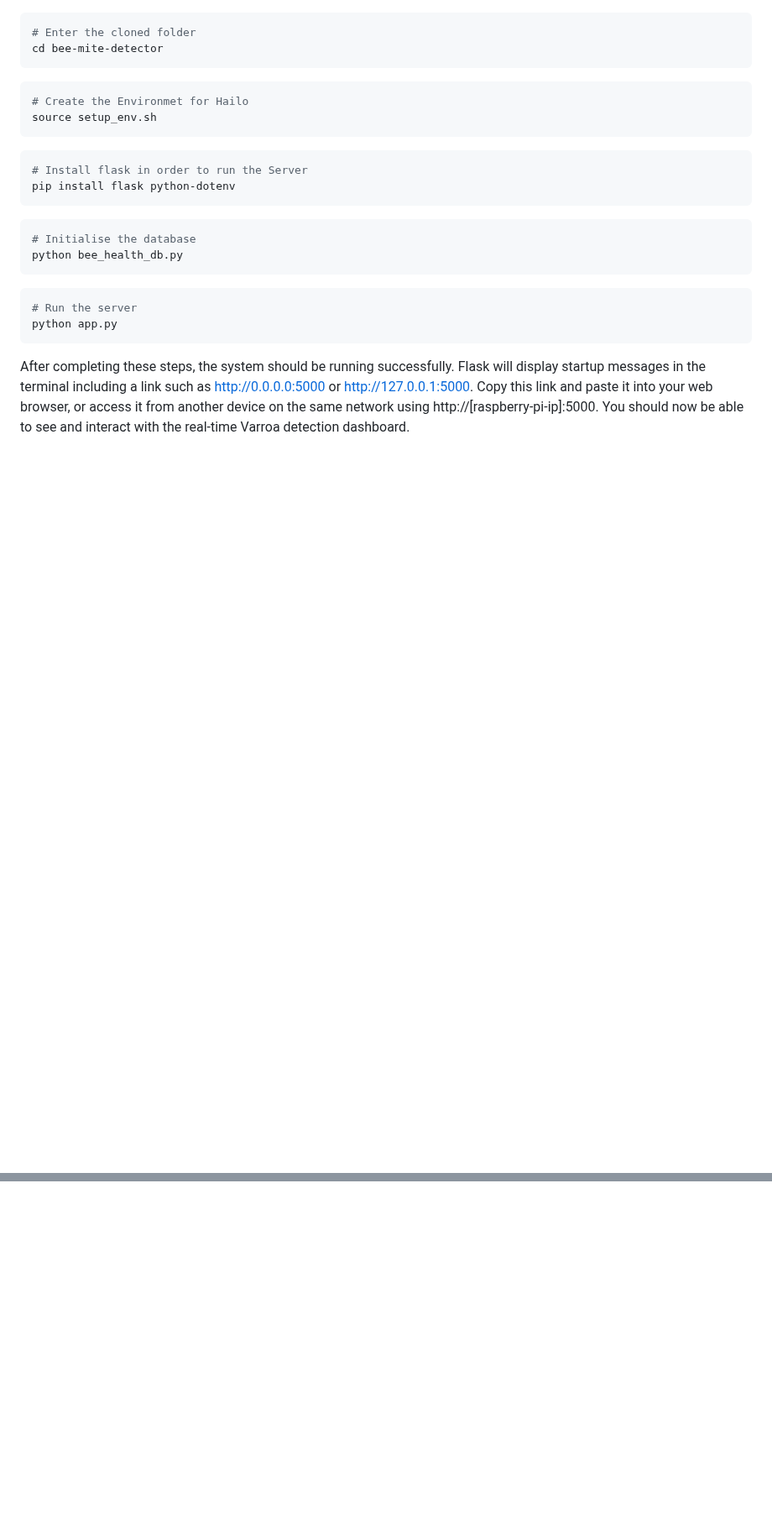
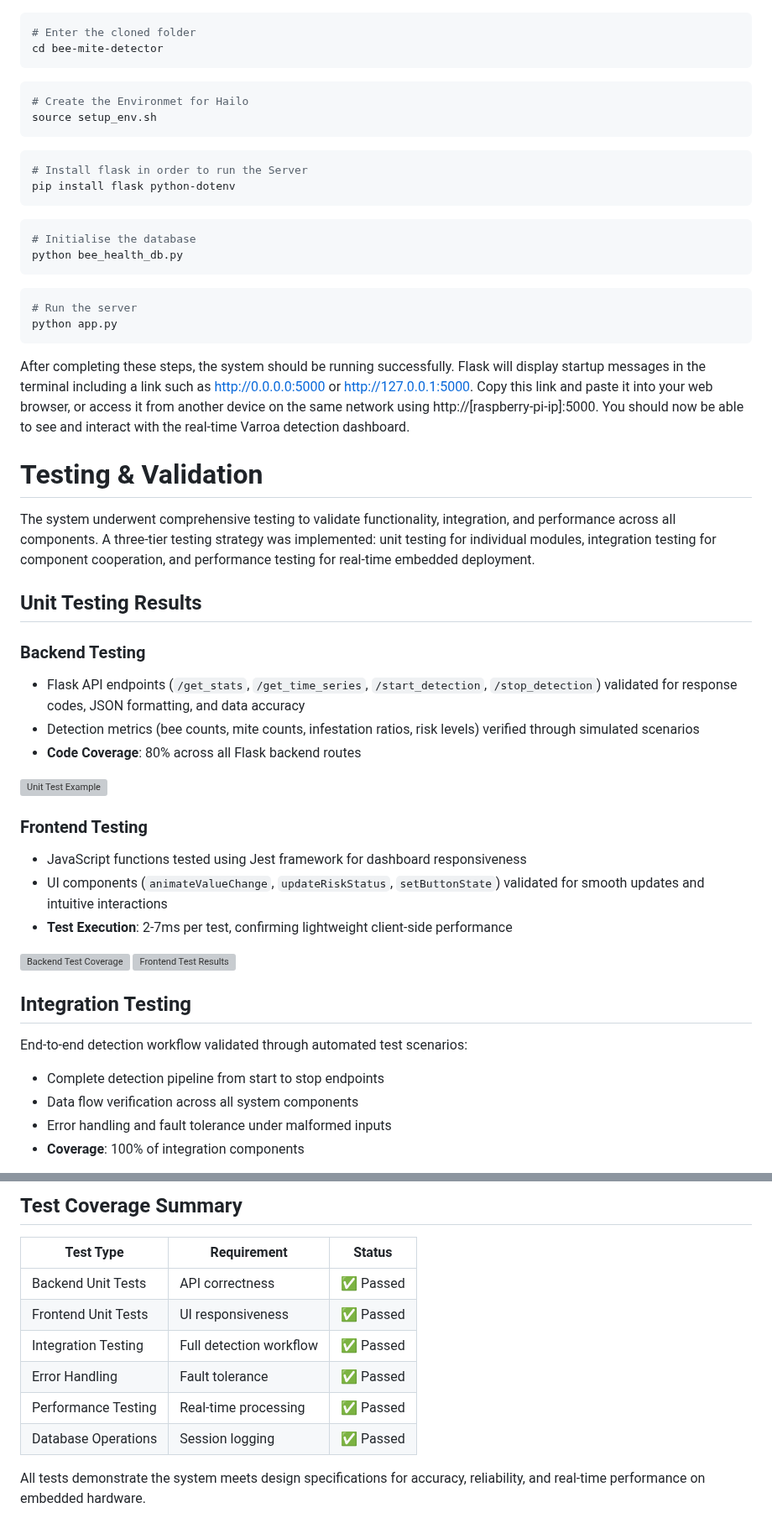
Before and after one commit to emira2003/bee-mite-detector, a Markdown page: README.md, 2 parts joined by grey strips. Shown at 84% size. Drawn GitHub-style; blank space fills up the shorter version; grey boxes are pictures that could not be loaded.

````diff
--- a/README.md
+++ b/README.md
@@ -191,3 +191,33 @@ python bee_health_db.py
 python app.py
 ```
 After completing these steps, the system should be running successfully. Flask will display startup messages in the terminal including a link such as http://0.0.0.0:5000 or http://127.0.0.1:5000. Copy this link and paste it into your web browser, or access it from another device on the same network using http://[raspberry-pi-ip]:5000. You should now be able to see and interact with the real-time Varroa detection dashboard.
+
+# Testing & Validation
+
+The system underwent comprehensive testing to validate functionality, integration, and performance across all components. A three-tier testing strategy was implemented: unit testing for individual modules, integration testing for component cooperation, and performance testing for real-time embedded deployment.
+
+## Unit Testing Results
+
+### Backend Testing
+- Flask API endpoints (`/get_stats`, `/get_time_series`, `/start_detection`, `/stop_detection`) validated for response codes, JSON formatting, and data accuracy
+- Detection metrics (bee counts, mite counts, infestation ratios, risk levels) verified through simulated scenarios
+- **Code Coverage**: 80% across all Flask backend routes
+
+![Unit Test Example](docs/images/unit_test_example.png)
+
+### Frontend Testing
+- JavaScript functions tested using Jest framework for dashboard responsiveness
+- UI components (`animateValueChange`, `updateRiskStatus`, `setButtonState`) validated for smooth updates and intuitive interactions
+- **Test Execution**: 2-7ms per test, confirming lightweight client-side performance
+
+![Backend Test Coverage](docs/images/backend_coverage.png)
+![Frontend Test Results](docs/images/frontend_tests.png)
+
+## Integration Testing
+
+End-to-end detection workflow validated through automated test scenarios:
+- Complete detection pipeline from start to stop endpoints
+- Data flow verification across all system components
+- Error handling and fault tolerance under malformed inputs
+- **Coverage**: 100% of integration components
+
@@ -193,0 +243,12 @@ After completing these steps, the system should be running successfully. Flask w
+## Test Coverage Summary
+
+| Test Type | Requirement | Status |
+|-----------|-------------|---------|
+| Backend Unit Tests | API correctness | ✅ Passed |
+| Frontend Unit Tests | UI responsiveness | ✅ Passed |
+| Integration Testing | Full detection workflow | ✅ Passed |
+| Error Handling | Fault tolerance | ✅ Passed |
+| Performance Testing | Real-time processing | ✅ Passed |
+| Database Operations | Session logging | ✅ Passed |
+
+All tests demonstrate the system meets design specifications for accuracy, reliability, and real-time performance on embedded hardware.
````
Also changed, not shown: other parts of README.md (+19 -0 lines).
